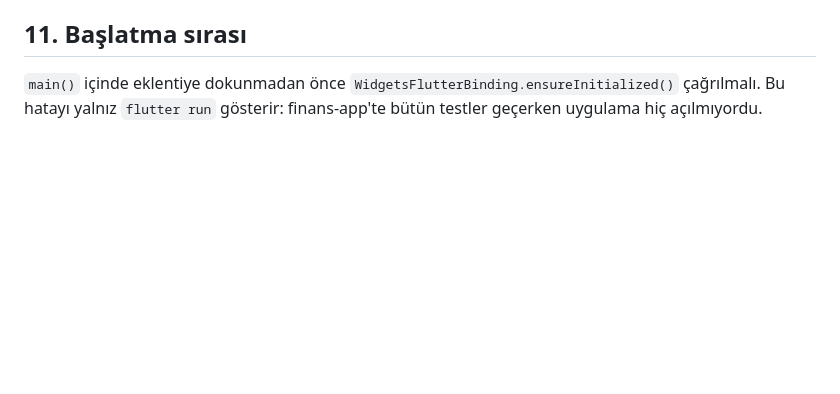
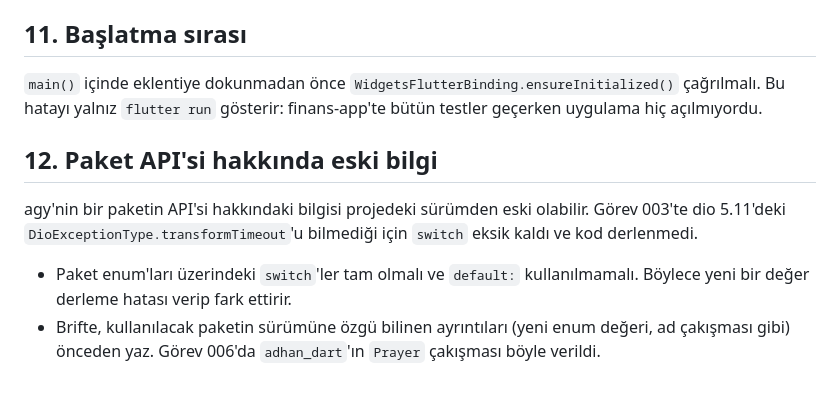
Before and after one commit to sbugrayy/vakit-app, a Markdown page: ANTIGRAVITY_CHECKLIST.md, the part around the change. Rendered like a GitHub page; blank space fills up the shorter version.

Commit message:
docs: kontrol listesine eski paket API bilgisi kalıbı

```diff
--- a/ANTIGRAVITY_CHECKLIST.md
+++ b/ANTIGRAVITY_CHECKLIST.md
@@ -105,3 +105,15 @@ Hiçbiri raporda geçmiyordu. Kontrol edilecekler:
 `main()` içinde eklentiye dokunmadan önce `WidgetsFlutterBinding.ensureInitialized()`
 çağrılmalı. Bu hatayı yalnız `flutter run` gösterir: finans-app'te bütün testler
 geçerken uygulama hiç açılmıyordu.
+
+## 12. Paket API'si hakkında eski bilgi
+
+agy'nin bir paketin API'si hakkındaki bilgisi projedeki sürümden eski olabilir.
+Görev 003'te dio 5.11'deki `DioExceptionType.transformTimeout`'u bilmediği için
+`switch` eksik kaldı ve kod derlenmedi.
+
+- Paket enum'ları üzerindeki `switch`'ler tam olmalı ve `default:` kullanılmamalı.
+  Böylece yeni bir değer derleme hatası verip fark ettirir.
+- Brifte, kullanılacak paketin sürümüne özgü bilinen ayrıntıları (yeni enum
+  değeri, ad çakışması gibi) önceden yaz. Görev 006'da `adhan_dart`'ın
+  `Prayer` çakışması böyle verildi.
```
